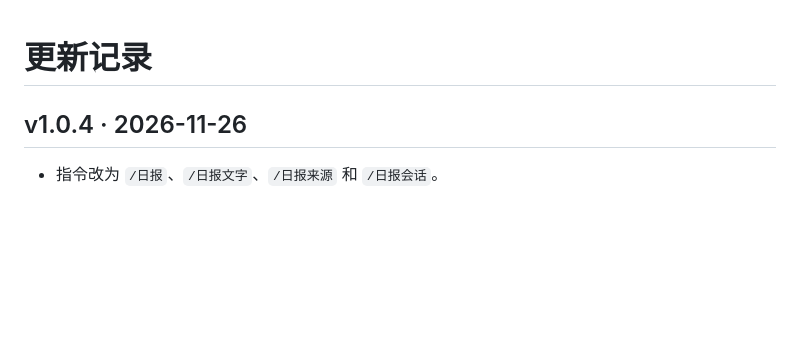
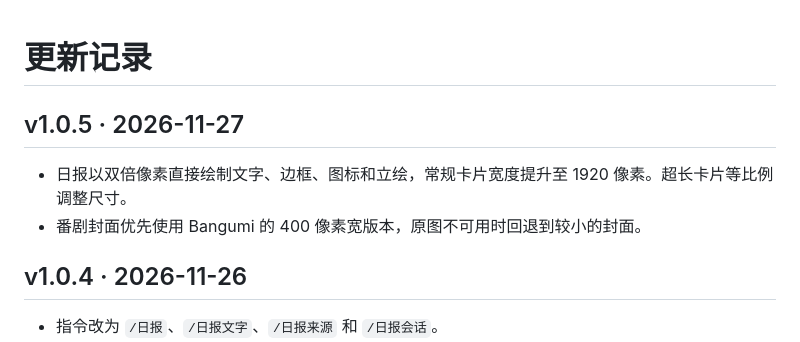
Before and after one commit to Whereis-Alice/astrbot_plugin_misaki_daily, a Markdown page: CHANGELOG.md, the part around the change. Rendered like a GitHub page; blank space fills up the shorter version.

```diff
--- a/CHANGELOG.md
+++ b/CHANGELOG.md
@@ -1,4 +1,9 @@
 # 更新记录
+
+## v1.0.5 · 2026-11-27
+
+- 日报以双倍像素直接绘制文字、边框、图标和立绘，常规卡片宽度提升至 1920 像素。超长卡片等比例调整尺寸。
+- 番剧封面优先使用 Bangumi 的 400 像素宽版本，原图不可用时回退到较小的封面。
 
 ## v1.0.4 · 2026-11-26
 
```
Also changed, not shown: README.md (+1 -1 lines), assets/preview.jpg, 7 other files.
